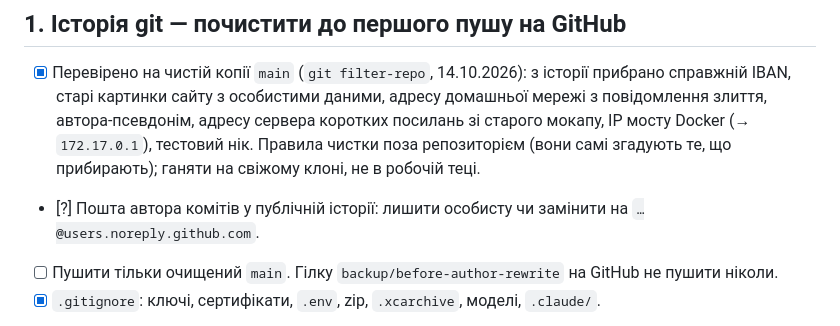
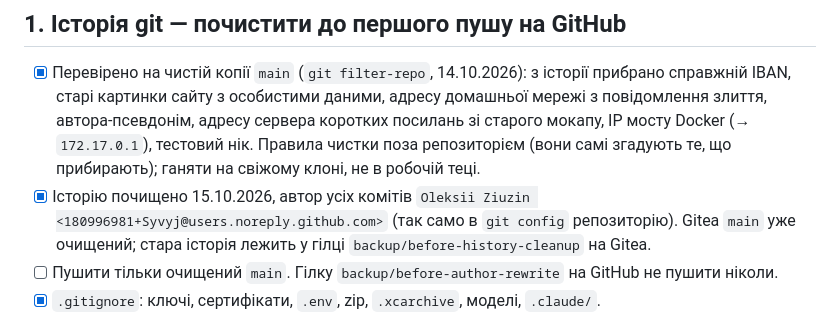
Before and after one commit to Syvyj/shotleaf, a Markdown page: RELEASE_CHECKLIST.md, the part around the change. Rendered like a GitHub page.

Commit message:
Checklist: history cleaned, Gitea moved over
Co-Authored-By: Claude Opus 5.5 <noreply@anthropic.com>

```diff
--- a/RELEASE_CHECKLIST.md
+++ b/RELEASE_CHECKLIST.md
@@ -18,7 +18,7 @@
 ## 1. Історія git — почистити до першого пушу на GitHub
 
 - [x] Перевірено на чистій копії `main` (`git filter-repo`, 14.10.2026): з історії прибрано справжній IBAN, старі картинки сайту з особистими даними, адресу домашньої мережі з повідомлення злиття, автора-псевдонім, адресу сервера коротких посилань зі старого мокапу, IP мосту Docker (→ `172.17.0.1`), тестовий нік. Правила чистки поза репозиторієм (вони самі згадують те, що прибирають); ганяти на свіжому клоні, не в робочій теці.
-- [?] Пошта автора комітів у публічній історії: лишити особисту чи замінити на `…@users.noreply.github.com`.
+- [x] Історію почищено 15.10.2026, автор усіх комітів `Oleksii Ziuzin <180996981+Syvyj@users.noreply.github.com>` (так само в `git config` репозиторію). Gitea `main` уже очищений; стара історія лежить у гілці `backup/before-history-cleanup` на Gitea.
 - [ ] Пушити тільки очищений `main`. Гілку `backup/before-author-rewrite` на GitHub не пушити ніколи.
 - [x] `.gitignore`: ключі, сертифікати, `.env`, zip, `.xcarchive`, моделі, `.claude/`.
 
```
